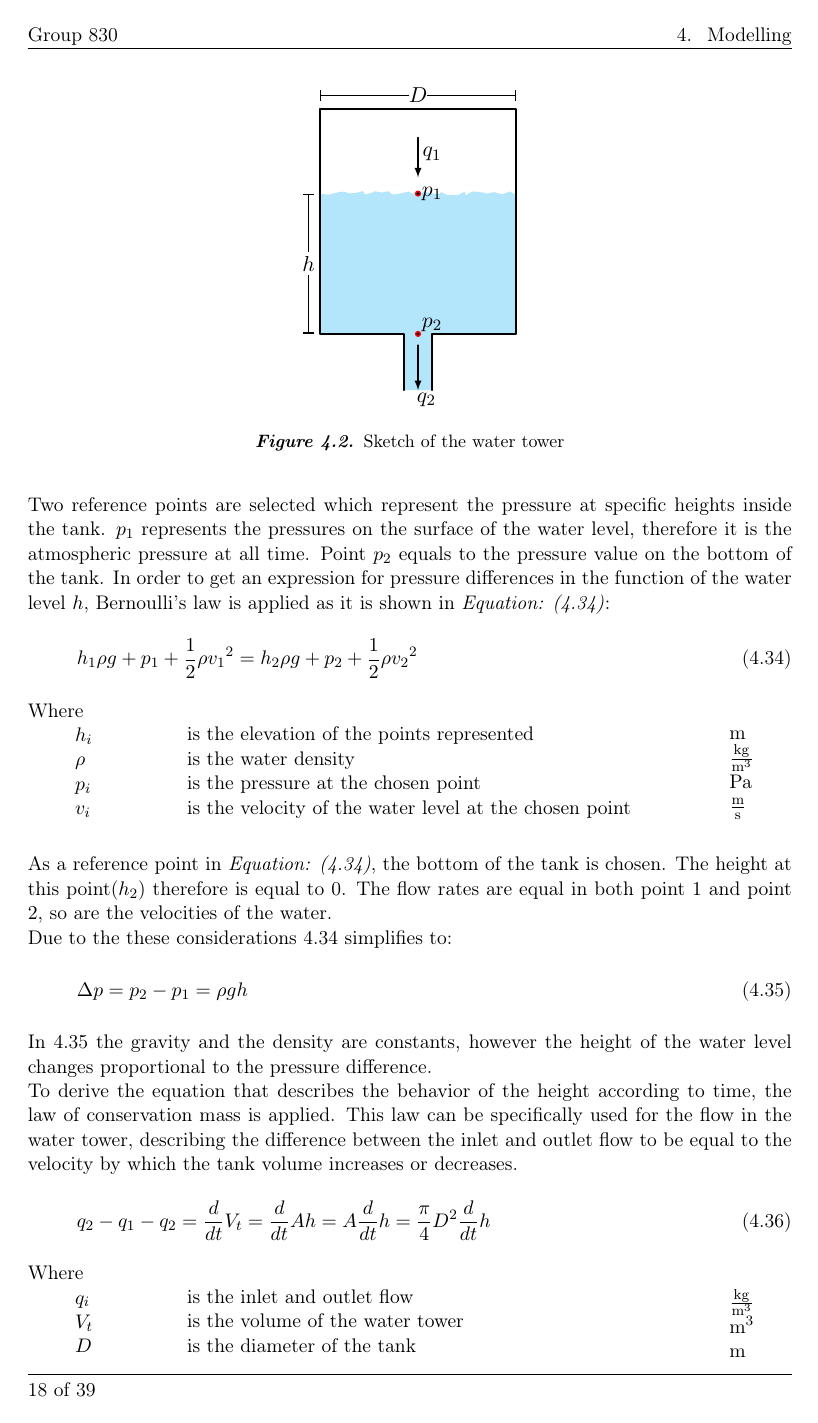
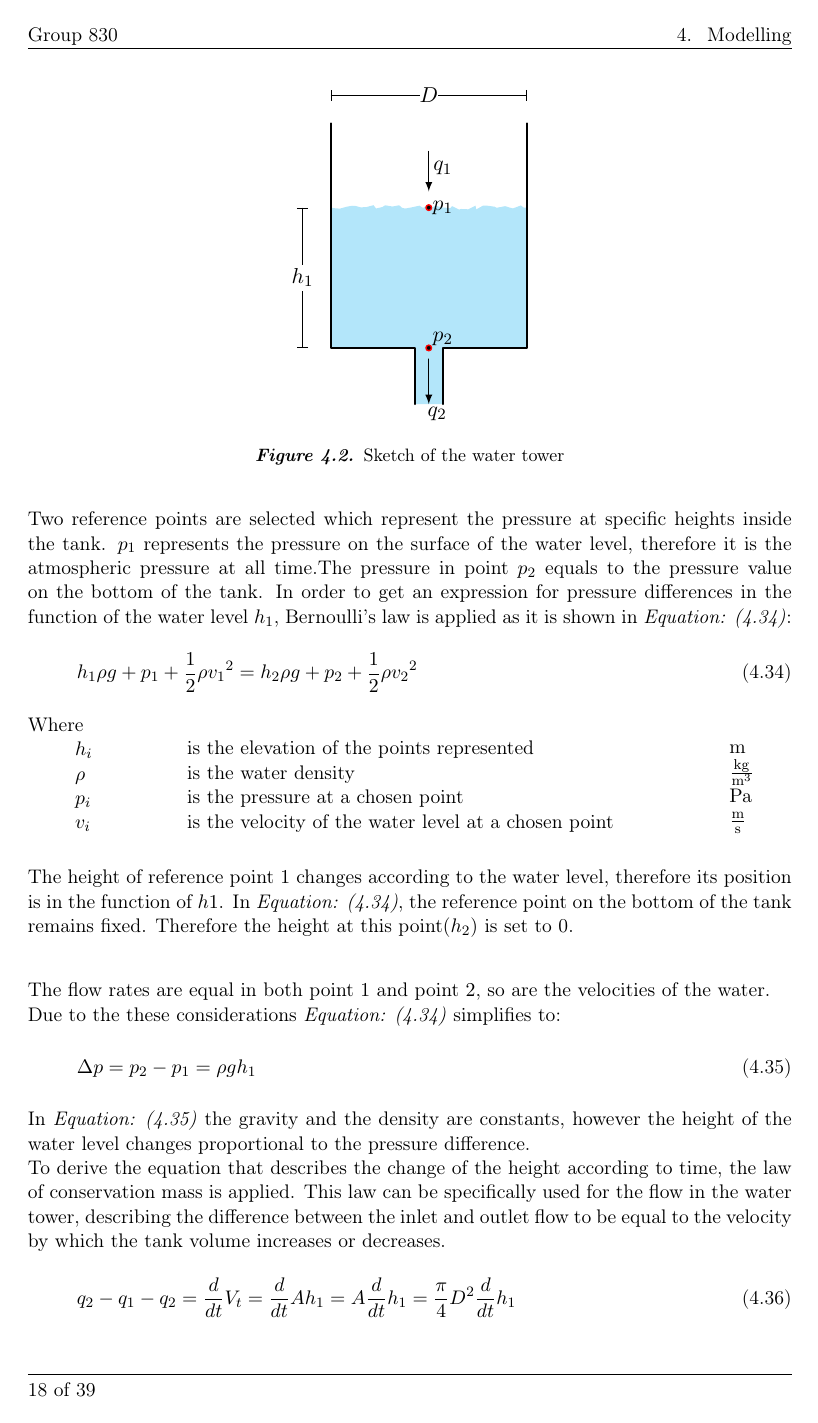
Before and after one commit to SBKrogh/WaterTank, a LaTeX thesis (Gr830.tex, which reads report/analysis/watertank_model.tex, report/tikz/water_tower.tex): page 24 of 45. Compiled offline with pdfLaTeX.

Commit message:
WT update

```diff
--- a/report/analysis/watertank_model.tex
+++ b/report/analysis/watertank_model.tex
@@ -17,7 +15,7 @@ The structure of the WT is illustrated in \figref{fig:watertower_sketch}.
 \label{fig:watertower_sketch}
 \end{figure}
 
-Two reference points are selected which represent the pressure at specific heights inside the tank. $p_1$ represents the pressures on the surface of the water level, therefore it is the atmospheric pressure at all time. Point $p_2$ equals to the pressure value on the bottom of the tank. In order to get an expression for pressure differences in the function of the water level $h$, Bernoulli's law is applied as it is shown in \eqref{bernoulli}:
+Two reference points are selected which represent the pressure at specific heights inside the tank. $p_1$ represents the pressure on the surface of the water level, therefore it is the atmospheric pressure at all time.The pressure in point $p_2$ equals to the pressure value on the bottom of the tank. In order to get an expression for pressure differences in the function of the water level $h_1$, Bernoulli's law is applied as it is shown in \eqref{bernoulli}:
 
 \begin{equation}
   \label{bernoulli}
@@ -36,8 +34,8 @@ Where\\
 \vspace*{2mm}
 is the elevation of the points represented\\
 is the water density\\
-is the pressure at the chosen point\\
-is the velocity of the water level at the chosen point
+is the pressure at a chosen point\\
+is the velocity of the water level at a chosen point
 \end{minipage}
 \begin{minipage}[t]{0.10\textwidth}
 \vspace*{2mm}
@@ -50,22 +48,28 @@ is the velocity of the water level at the chosen point
 
 %The pressure at point $1$ ($p_1$) is considered to be equal to the atmospherical pressure
 %so it is set to be $0$.
-As a reference point in \eqref{bernoulli}, the bottom of the tank is chosen. The height at this point($h_2$) therefore is equal to 0. The flow rates are equal in both point $1$
+The height of reference point $1$ changes according to the water level, therefore its position is in the function of $h1$.
+In \eqref{bernoulli}, the reference point on the bottom of the tank remains fixed.
+%As a reference point in \eqref{bernoulli}, the bottom of the tank is chosen.
+Therefore the height at this point($h_2$) is set to 0.
+\\
+
+The flow rates are equal in both point $1$
 and point $2$, so are the velocities of the water. \\
-Due to the these considerations \refeq{bernoulli} simplifies to:
+Due to the these considerations \eqref{bernoulli} simplifies to:
 
 \begin{equation}
-  \Delta p = p_2 - p_1 = \rho g h
+  \Delta p = p_2 - p_1 = \rho g h_1
   \label{Pressuredifference}
 \end{equation}
 
-In \refeq{Pressuredifference} the gravity and the density are constants, however the height of the water level changes proportional to the pressure difference.
+In \eqref{Pressuredifference} the gravity and the density are constants, however the height of the water level changes proportional to the pressure difference.
 \\
-To derive the equation that describes the behavior of the height according to
+To derive the equation that describes the change of the height according to
 time, the law of conservation mass is applied. This law can be specifically used for the flow in the water tower, describing the difference between the inlet and outlet flow to be equal to the velocity by which the tank volume increases or decreases.
 
 \begin{equation}
-  q_{2} - q_{1} - q_2 = \frac{d}{dt}V_t = \frac{d}{dt}Ah = A \frac{d}{dt}h = \frac{\pi}{4} D^2 \frac{d}{dt} h
+  q_{2} - q_{1} - q_2 = \frac{d}{dt}V_t = \frac{d}{dt}Ah_1 = A \frac{d}{dt}h_1 = \frac{\pi}{4} D^2 \frac{d}{dt} h_1
   \label{FlowConservation}
 \end{equation}
 
--- a/report/tikz/water_tower.tex
+++ b/report/tikz/water_tower.tex
@@ -8,17 +8,17 @@
         -- (3.5,-0.5) -- (2,-0.5) -- (2,-1.5) -- (1.5,-1.5) -- (1.5,-0.5) --(1.5,-0.5) -- (0,-0.5) -- cycle;
 
   \draw [-,line width=1.1pt]  (0,3.5) -- (0,2.5) -- (0,-0.5) -- (1.5,-0.5) -- (1.5,-0.5) -- (1.5,-1.5);
-  \draw [-,line width=1.1pt](0,2) -- (0,3) -- (0,3.5) -- (3.5,3.5) -- (3.5,-0.5) -- (2,-0.5) -- (2,-1.5);
-  \draw[|-|] (-0.2,-0.5) --
+  \draw [-,line width=1.1pt] (3.5,3.5) --  (3.5,-0.5) -- (2,-0.5) -- (2,-1.5);
+  \draw[|-|] (-0.5,-0.5) --
         node[fill=white,font=\normalsize,inner ysep=2pt,inner
-                xsep=0]{$h$}(-0.2,2);
+                xsep=0]{$h_1$}(-0.5,2);
 
-  \draw[|-|] (3.5,3.75) --
+  \draw[|-|] (3.5,4) --
         node[fill=white,font=\normalsize,inner ysep=2pt,inner
-                xsep=0]{$D$}(0,3.75);
+                xsep=0]{$D$}(0,4);
 
- \draw[red,fill=black] (1.75,-0.5) circle (.25ex);
-  \draw[red,fill=black] (1.75,2) circle (.25ex);
+ \draw[red,fill=black] (1.75,-0.5) circle (.3ex);
+  \draw[red,fill=black] (1.75,2) circle (.3ex);
 
 \node at (2,2) {\normalsize{$p_1$}};
 \node at (2,-0.34) {\normalsize{$p_2$}};
```
Also changed, not shown: report/analysis/Hydraulic_Model.tex (+3 -3 lines), report/analysis/completesystem.tex (+2 -3 lines), report/analysis/watertank_model.tex (25 more changed lines), report/tikz/water_tower.tex (3 more changed lines).
